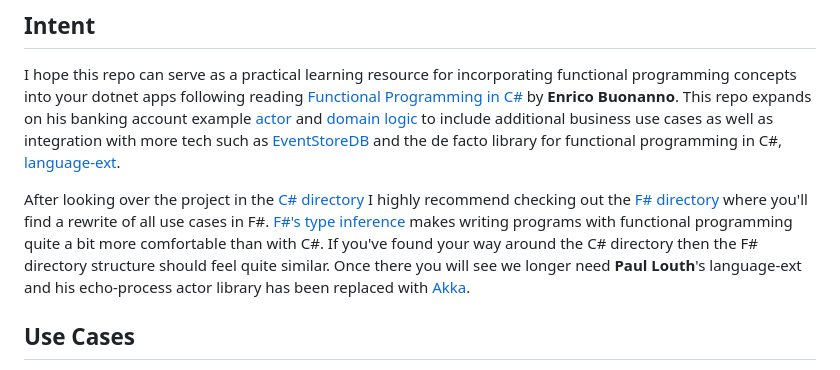
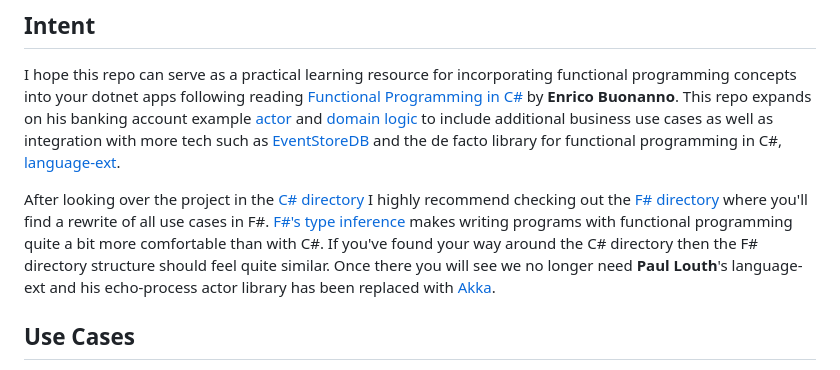
Before and after one commit to danne931/akka-dotnet-bank, a Markdown page: README.md, the part around the change. GitHub-like rendering.

```diff
--- a/README.md
+++ b/README.md
@@ -13,7 +13,7 @@ I highly recommend checking out the [F# directory](https://github.com/danne931/f
 where you'll find a rewrite of all use cases in F#.  [F#'s type inference](https://learn.microsoft.com/en-us/dotnet/fsharp/language-reference/type-inference)
 makes writing programs with functional programming quite a bit more comfortable than with C#.
 If you've found your way around the C# directory then the F# directory structure should feel quite
-similar.  Once there you will see we longer need **Paul Louth**'s language-ext and his echo-process actor library has been replaced
+similar.  Once there you will see we no longer need **Paul Louth**'s language-ext and his echo-process actor library has been replaced
 with [Akka](https://github.com/akkadotnet/akka.net).
 
 ## Use Cases
```
